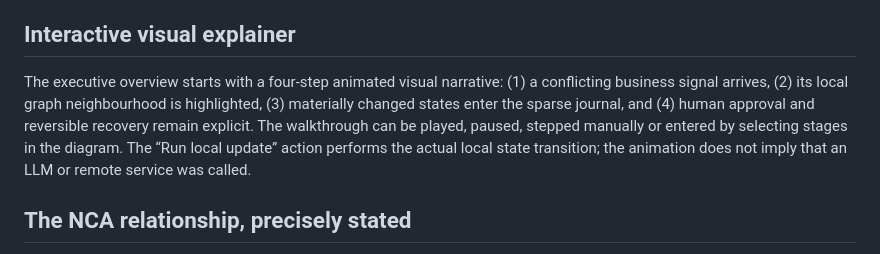
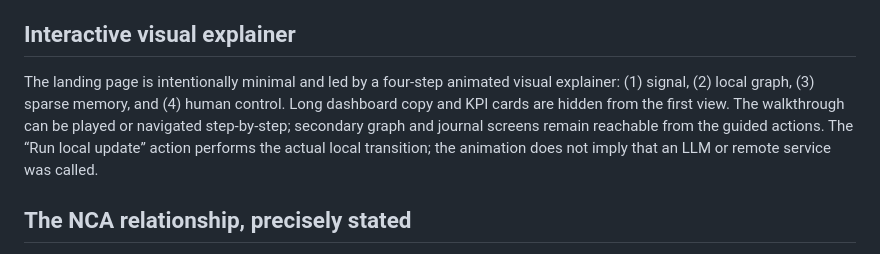
Before and after one commit to sohan-a11y/yextdemo, a Markdown page: README.md, the part around the change. GitHub-like rendering.

Commit message:
Document minimal visual explainer layout

```diff
--- a/README.md
+++ b/README.md
@@ -31,7 +31,7 @@ To deploy on Vercel, use the repository root as the output directory and leave t
 
 ## Interactive visual explainer
 
-The executive overview starts with a four-step animated visual narrative: (1) a conflicting business signal arrives, (2) its local graph neighbourhood is highlighted, (3) materially changed states enter the sparse journal, and (4) human approval and reversible recovery remain explicit. The walkthrough can be played, paused, stepped manually or entered by selecting stages in the diagram. The “Run local update” action performs the actual local state transition; the animation does not imply that an LLM or remote service was called.
+The landing page is intentionally minimal and led by a four-step animated visual explainer: (1) signal, (2) local graph, (3) sparse memory, and (4) human control. Long dashboard copy and KPI cards are hidden from the first view. The walkthrough can be played or navigated step-by-step; secondary graph and journal screens remain reachable from the guided actions. The “Run local update” action performs the actual local transition; the animation does not imply that an LLM or remote service was called.
 
 ## The NCA relationship, precisely stated
 
```
